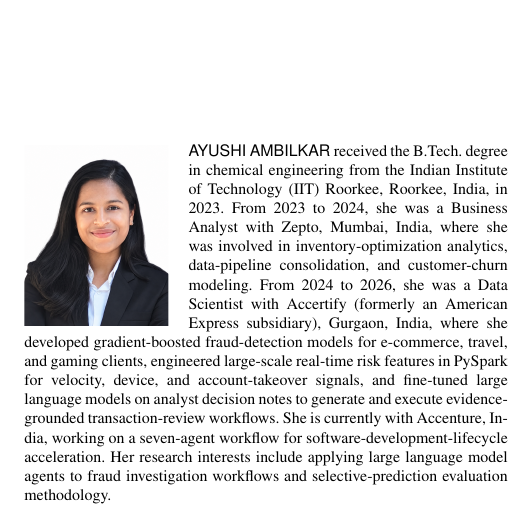
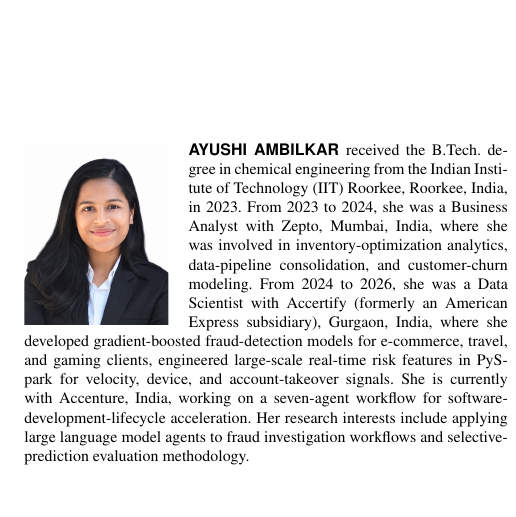
Before and after one commit to pramegh-uikey/FraudOps-Bench, a LaTeX paper (paper/latex/fraudops_bench.tex): part of one column of page 13 of 13, cut so that both start at the same text. Compiled offline with pdfLaTeX.

Commit message:
Set biography author names in bold to match published IEEE Access style
ieeeaccess.cls defines \biographyheadfont at medium weight
(\fontseries{m}, cls line 88), so both author names opened their
biographies in regular sans. Published IEEE Access articles set that name
bold. Overridden in the preamble with the same definition at series 'b'
rather than editing the class, so a template refresh does not silently
revert it.

Bold Helvetica (T1/phv/b) resolves with no font warning. Still 13 pages.

Also carries the author's own edit to Ayushi Ambilkar's biography.

Co-Authored-By: Claude Opus 5 <noreply@anthropic.com>

```diff
--- a/paper/latex/fraudops_bench.tex
+++ b/paper/latex/fraudops_bench.tex
@@ -45,6 +45,12 @@
 %% \Figure macro) against \columnwidth to pick a caption layout; 0pt selects
 %% the wrapping-paragraph branch, which is what full-width captions need.
 \def\xfigwd{0pt}
+
+%% ieeeaccess.cls sets the author name that opens each IEEEbiography at
+%% medium weight (\fontseries{m}, cls line 88). Published IEEE Access
+%% articles set that name in bold. Same definition, series 'b'.
+\def\biographyheadfont{\sffamily\fontencoding{T1}\fontseries{b}%
+  \fontshape{n}\fontsize{8}{9.6}\selectfont}
 
 \providecommand\correspondingauthor{}
 
@@ -1459,9 +1465,7 @@ Data Scientist with Accertify (formerly an American Express subsidiary),
 Gurgaon, India, where she developed gradient-boosted fraud-detection
 models for e-commerce, travel, and gaming clients, engineered large-scale
 real-time risk features in PySpark for velocity, device, and account-takeover
-signals, and fine-tuned large language models on analyst decision notes to
-generate and execute evidence-grounded transaction-review workflows. She
-is currently with Accenture, India, working on a seven-agent workflow for
+signals. She is currently with Accenture, India, working on a seven-agent workflow for
 software-development-lifecycle acceleration. Her research interests
 include applying large language model agents to fraud investigation
 workflows and selective-prediction evaluation methodology.
```
Also changed, not shown: paper/latex/fraudops_bench.pdf.
